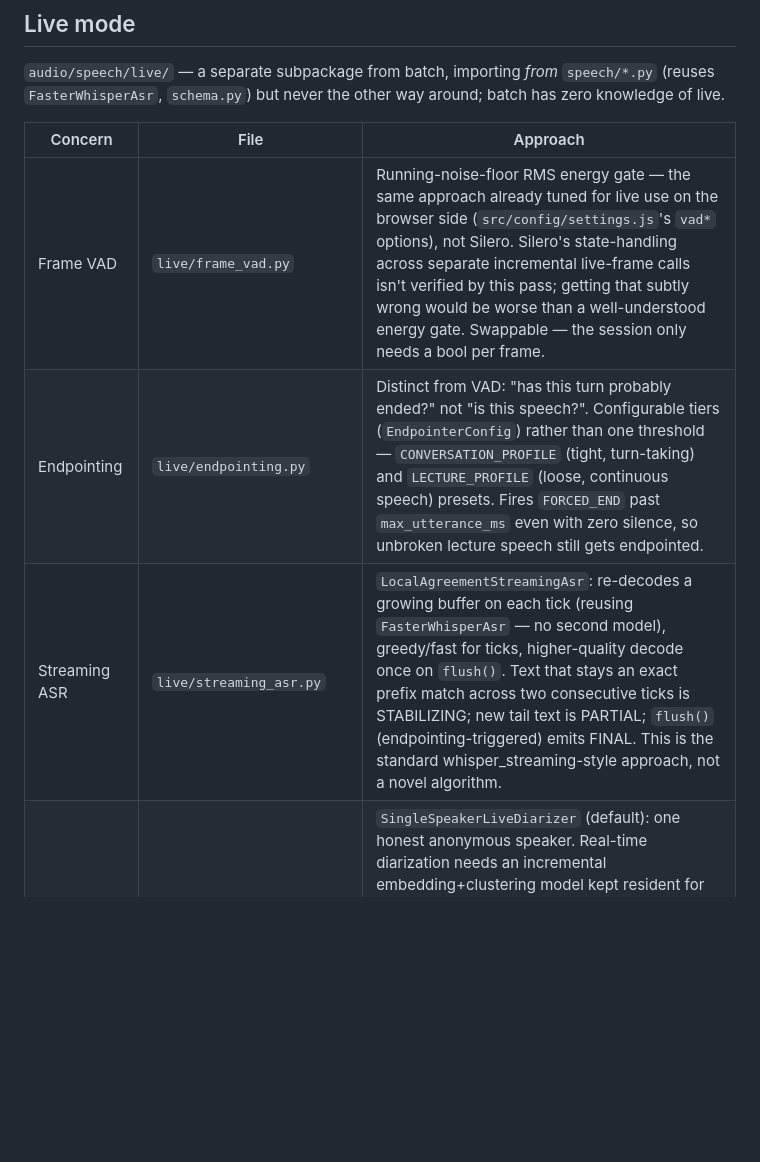
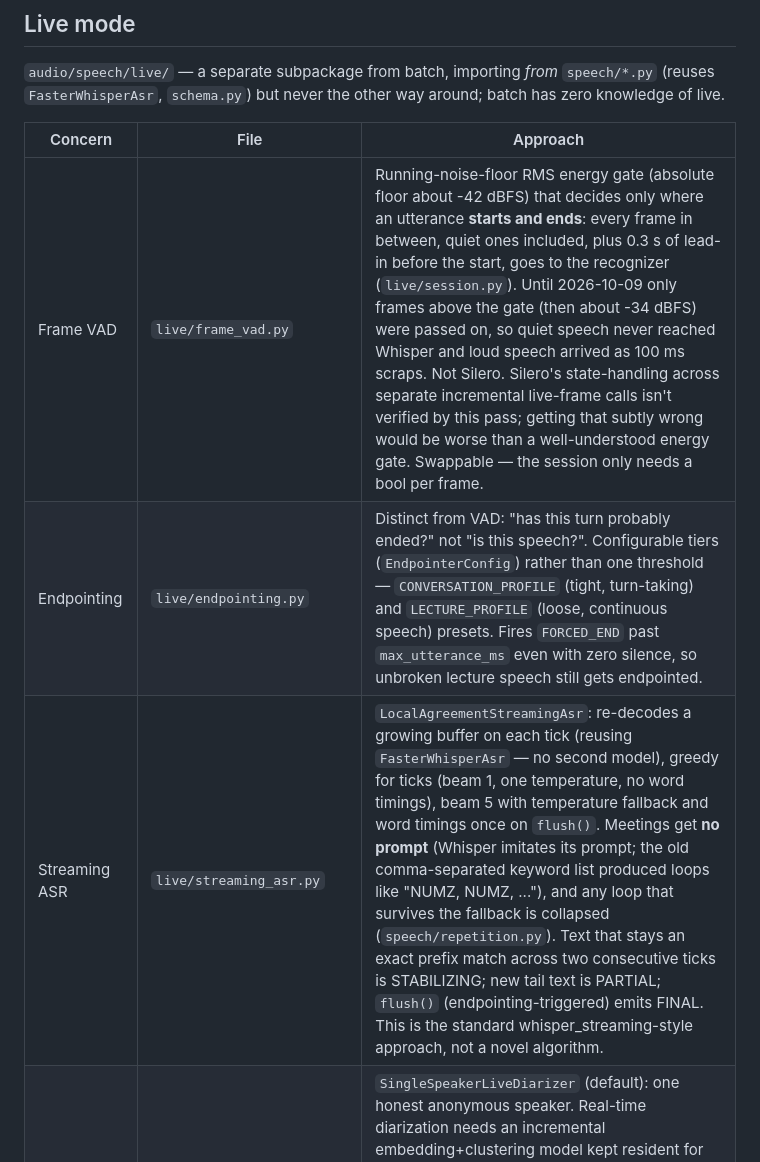
Before and after one commit to Numzn/Numz-assistant, a Markdown page: docs/speech-pipeline.md, the part around the change. Drawn GitHub-style; blank space fills up the shorter version.

```diff
--- a/docs/speech-pipeline.md
+++ b/docs/speech-pipeline.md
@@ -121,9 +121,9 @@ way around; batch has zero knowledge of live.
 
 | Concern | File | Approach |
 |---|---|---|
-| Frame VAD | `live/frame_vad.py` | Running-noise-floor RMS energy gate — the same approach already tuned for live use on the browser side (`src/config/settings.js`'s `vad*` options), not Silero. Silero's state-handling across separate incremental live-frame calls isn't verified by this pass; getting that subtly wrong would be worse than a well-understood energy gate. Swappable — the session only needs a bool per frame. |
+| Frame VAD | `live/frame_vad.py` | Running-noise-floor RMS energy gate (absolute floor about -42 dBFS) that decides only where an utterance **starts and ends**: every frame in between, quiet ones included, plus 0.3 s of lead-in before the start, goes to the recognizer (`live/session.py`). Until 2026-10-09 only frames above the gate (then about -34 dBFS) were passed on, so quiet speech never reached Whisper and loud speech arrived as 100 ms scraps. Not Silero. Silero's state-handling across separate incremental live-frame calls isn't verified by this pass; getting that subtly wrong would be worse than a well-understood energy gate. Swappable — the session only needs a bool per frame. |
 | Endpointing | `live/endpointing.py` | Distinct from VAD: "has this turn probably ended?" not "is this speech?". Configurable tiers (`EndpointerConfig`) rather than one threshold — `CONVERSATION_PROFILE` (tight, turn-taking) and `LECTURE_PROFILE` (loose, continuous speech) presets. Fires `FORCED_END` past `max_utterance_ms` even with zero silence, so unbroken lecture speech still gets endpointed. |
-| Streaming ASR | `live/streaming_asr.py` | `LocalAgreementStreamingAsr`: re-decodes a growing buffer on each tick (reusing `FasterWhisperAsr` — no second model), greedy/fast for ticks, higher-quality decode once on `flush()`. Text that stays an exact prefix match across two consecutive ticks is STABILIZING; new tail text is PARTIAL; `flush()` (endpointing-triggered) emits FINAL. This is the standard whisper_streaming-style approach, not a novel algorithm. |
+| Streaming ASR | `live/streaming_asr.py` | `LocalAgreementStreamingAsr`: re-decodes a growing buffer on each tick (reusing `FasterWhisperAsr` — no second model), greedy for ticks (beam 1, one temperature, no word timings), beam 5 with temperature fallback and word timings once on `flush()`. Meetings get **no prompt** (Whisper imitates its prompt; the old comma-separated keyword list produced loops like "NUMZ, NUMZ, ..."), and any loop that survives the fallback is collapsed (`speech/repetition.py`). Text that stays an exact prefix match across two consecutive ticks is STABILIZING; new tail text is PARTIAL; `flush()` (endpointing-triggered) emits FINAL. This is the standard whisper_streaming-style approach, not a novel algorithm. |
 | Live speaker handling | `live/diarization_live.py` | `SingleSpeakerLiveDiarizer` (default): one honest anonymous speaker. Real-time diarization needs an incremental embedding+clustering model kept resident for the whole session — a second always-loaded model, which this machine's resource constraints rule out. Running batch pyannote (whole-file global clustering) on tiny live chunks would not produce stable labels either, so it isn't attempted. `LiveDiarizer` stays a real interface for a future streaming-embedding backend. |
 | Session | `live/session.py` | `LiveSpeechSession` — ties the above together, accumulates FINAL events into canonical segments (`schema.make_segment`, same schema batch uses), exposes `snapshot()` (current partial state) and `finalize()`. |
 
```
Also changed, not shown: docs/meeting-lifecycle.md (+14 -4 lines), docs/speech-architecture.md (+1 -1 lines).
